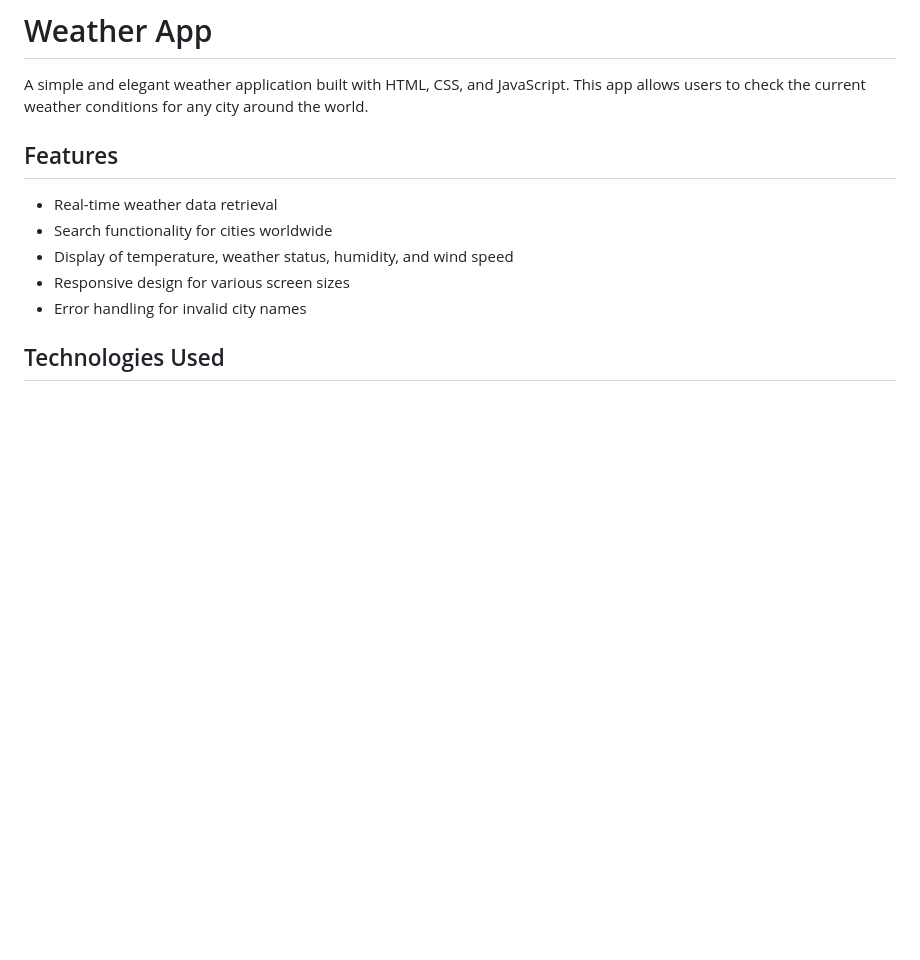
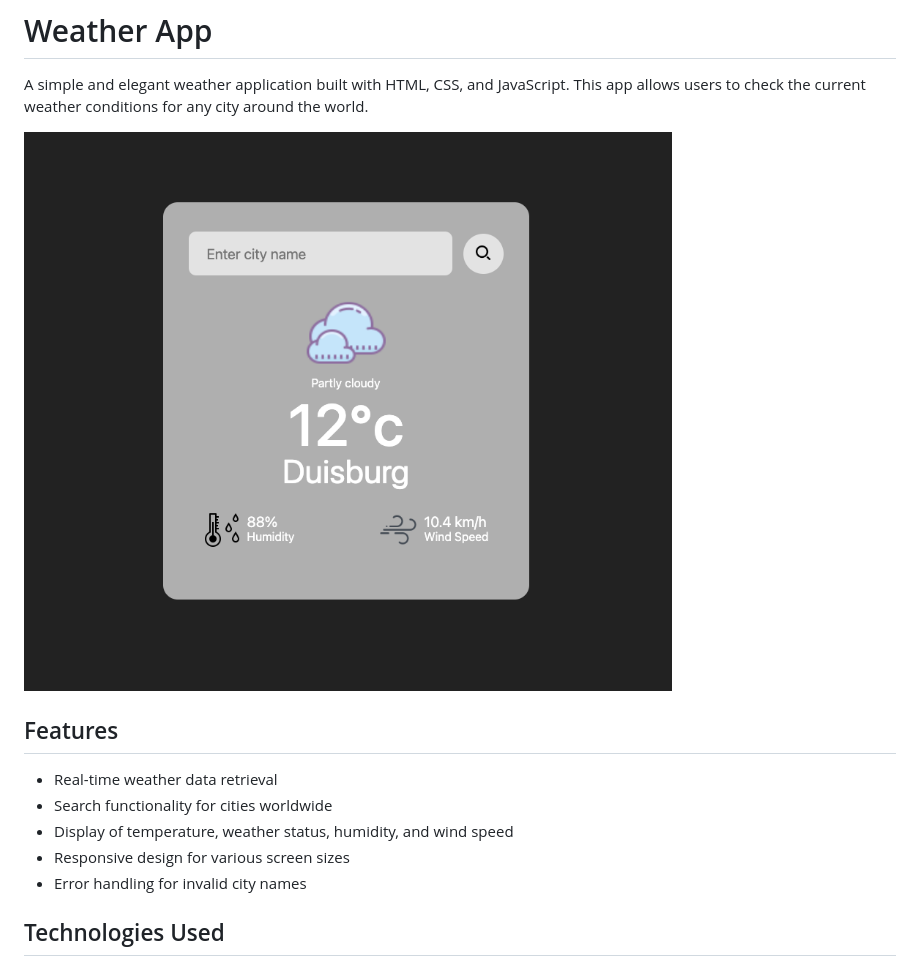
Before and after one commit to rimansingh/weather-app, a Markdown page: README.md, the part around the change. Rendered like a GitHub page; pictures changed too: images/sample.png (added); blank space fills up the shorter version.

Commit message:
upload sample image

```diff
--- a/README.md
+++ b/README.md
@@ -1,6 +1,8 @@
 # Weather App
 
 A simple and elegant weather application built with HTML, CSS, and JavaScript. This app allows users to check the current weather conditions for any city around the world.
+
+![Weather App Screenshot](images/sample.png)
 
 ## Features
 
```
